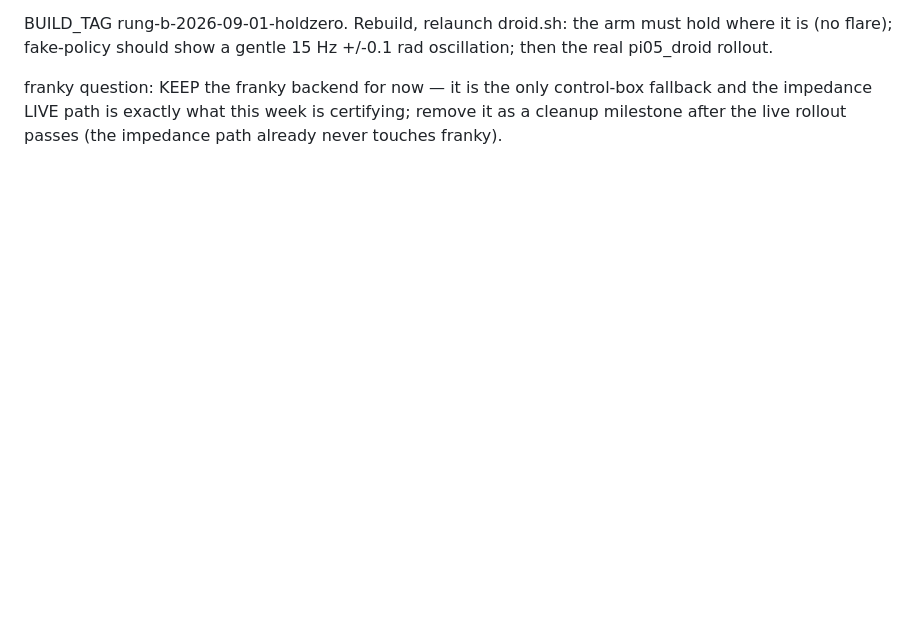
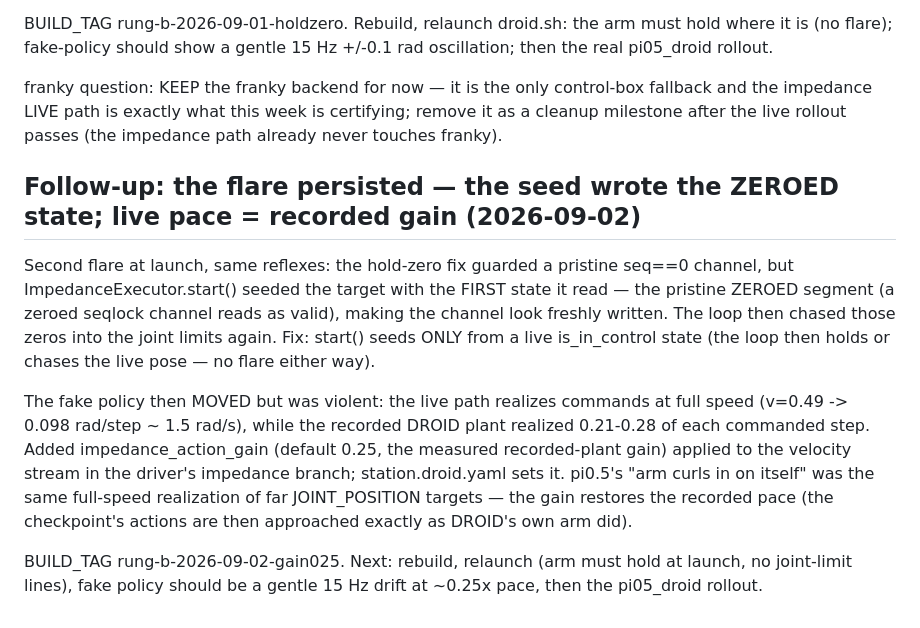
Before and after one commit to kaolab-research/n-droids, a Markdown page: plan/phase_26.md, the part around the change. Drawn GitHub-style; blank space fills up the shorter version.

Commit message:
phase_26: seed-from-live fix + impedance_action_gain 0.25 (recorded pace)

```diff
--- a/plan/phase_26.md
+++ b/plan/phase_26.md
@@ -1520,3 +1520,27 @@ franky question: KEEP the franky backend for now — it is the only
 control-box fallback and the impedance LIVE path is exactly what this
 week is certifying; remove it as a cleanup milestone after the live
 rollout passes (the impedance path already never touches franky).
+
+## Follow-up: the flare persisted — the seed wrote the ZEROED state; live pace = recorded gain (2026-09-02)
+
+Second flare at launch, same reflexes: the hold-zero fix guarded a
+pristine seq==0 channel, but ImpedanceExecutor.start() seeded the
+target with the FIRST state it read — the pristine ZEROED segment (a
+zeroed seqlock channel reads as valid), making the channel look
+freshly written.  The loop then chased those zeros into the joint
+limits again.  Fix: start() seeds ONLY from a live is_in_control state
+(the loop then holds or chases the live pose — no flare either way).
+
+The fake policy then MOVED but was violent: the live path realizes
+commands at full speed (v=0.49 -> 0.098 rad/step ~ 1.5 rad/s), while
+the recorded DROID plant realized 0.21-0.28 of each commanded step.
+Added impedance_action_gain (default 0.25, the measured recorded-plant
+gain) applied to the velocity stream in the driver's impedance branch;
+station.droid.yaml sets it.  pi0.5's "arm curls in on itself" was the
+same full-speed realization of far JOINT_POSITION targets — the gain
+restores the recorded pace (the checkpoint's actions are then
+approached exactly as DROID's own arm did).
+
+BUILD_TAG rung-b-2026-09-02-gain025.  Next: rebuild, relaunch (arm
+must hold at launch, no joint-limit lines), fake policy should be a
+gentle 15 Hz drift at ~0.25x pace, then the pi05_droid rollout.
```
